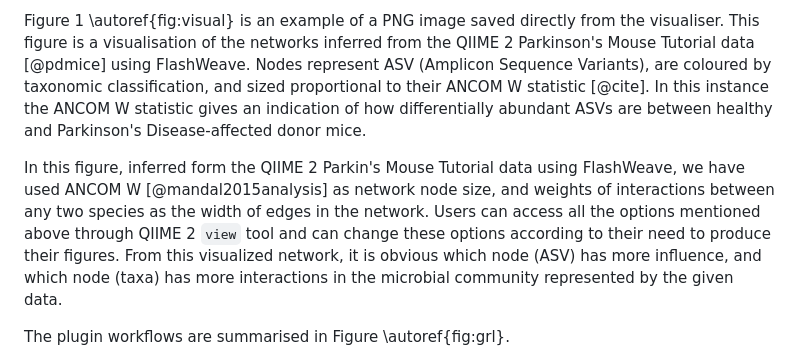
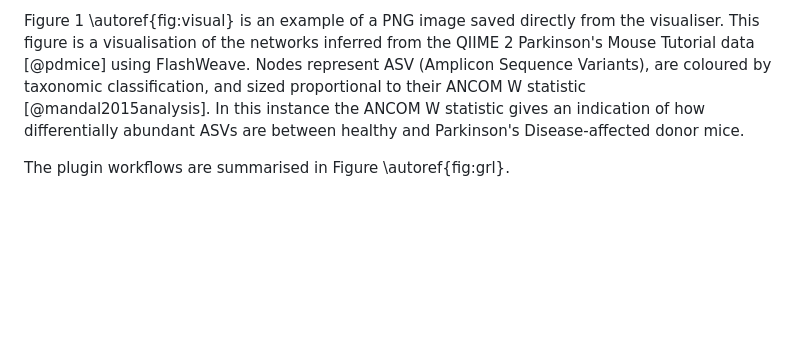
Before and after one commit to BenKaehler/q2-makarsa, a Markdown page: joss-paper/paper.md, the part around the change. Drawn GitHub-style; blank space fills up the shorter version.

Commit message:
Deleted rogue paragraph

```diff
--- a/joss-paper/paper.md
+++ b/joss-paper/paper.md
@@ -125,17 +125,9 @@ Figure 1 \autoref{fig:visual} is an example of a PNG image saved directly from
 the visualiser. This figure is a visualisation of the networks inferred from the
 QIIME 2 Parkinson's Mouse Tutorial data [@pdmice] using FlashWeave. Nodes represent
 ASV (Amplicon Sequence Variants), are coloured by taxonomic classification, and
-sized proportional to their ANCOM W statistic [@cite]. In this instance the ANCOM
+sized proportional to their ANCOM W statistic [@mandal2015analysis]. In this instance the ANCOM
 W statistic gives an indication of how differentially abundant ASVs are between
 healthy and Parkinson's Disease-affected donor mice.
-
-In this figure, inferred form the QIIME 2 Parkin's Mouse Tutorial
-data using FlashWeave, we have used ANCOM W [@mandal2015analysis] as network
-node size, and weights of interactions between any two species as the width of edges in the network.
-Users can access all the options mentioned above through QIIME 2 `view` tool and can change these
-options according to their need to produce their figures.
-From this visualized network, it is obvious which node (ASV) has more influence, and which node (taxa)
-has more interactions in the microbial community represented by the given data.
 
 The plugin workflows are summarised in Figure \autoref{fig:grl}.
 
```
